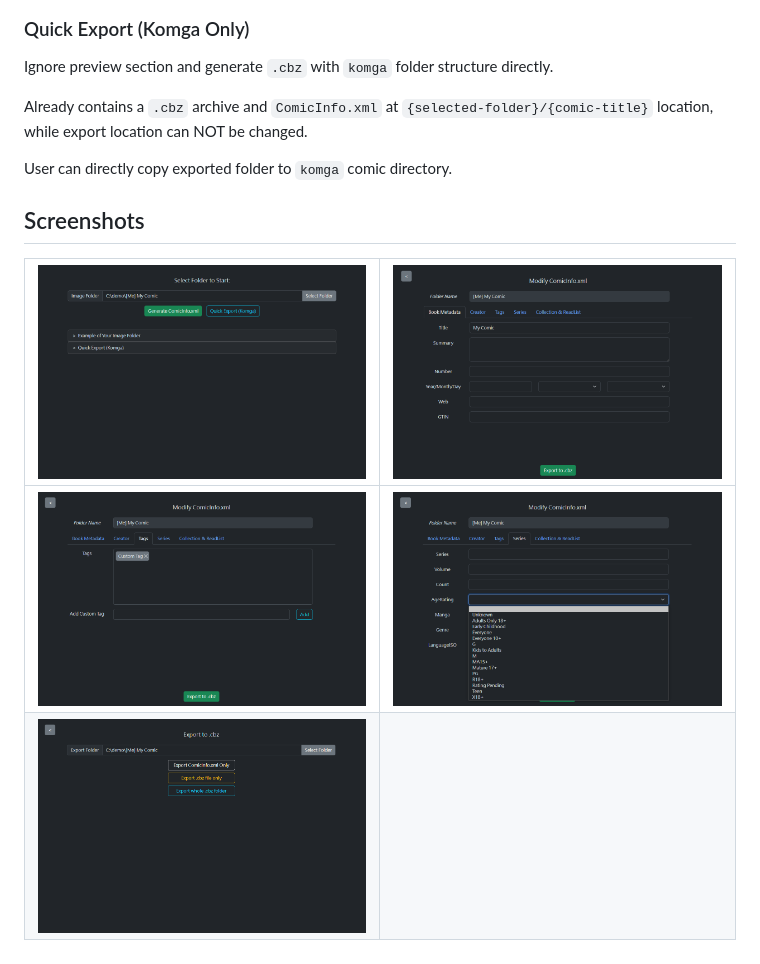
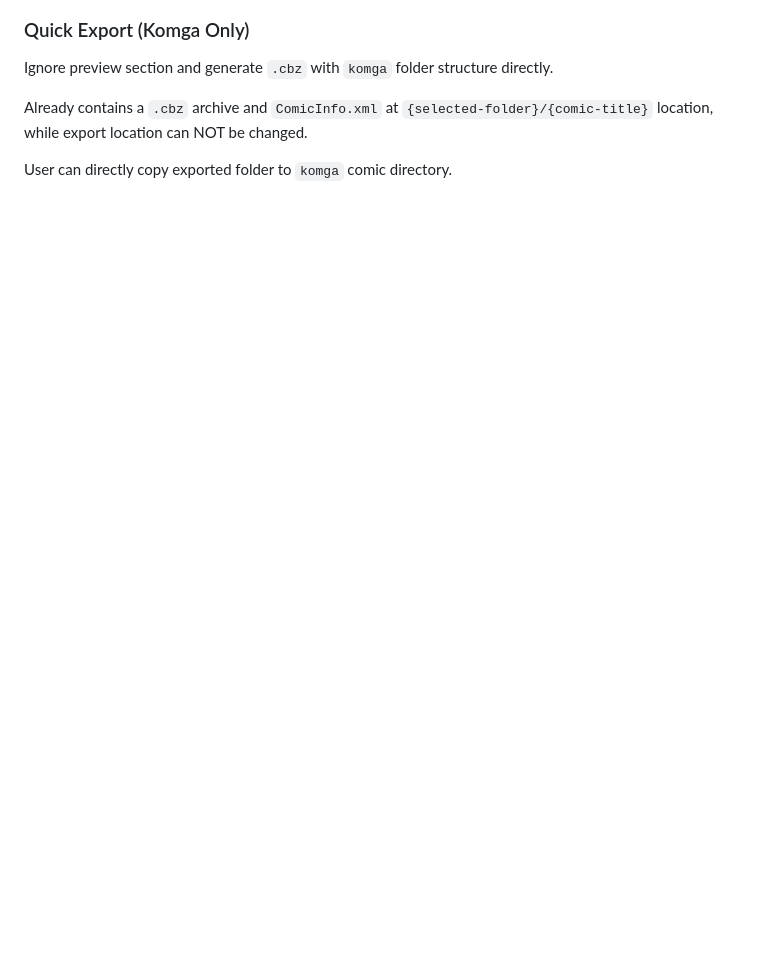
Before and after one commit to dark-person/ComicInfo-Parser, a Markdown page: README.md, the part around one of its changes. GitHub-like rendering; blank space fills up the shorter version.

```diff
--- a/README.md
+++ b/README.md
@@ -41,10 +61,3 @@ Ignore preview section and generate `.cbz` with `komga` folder structure directl
 Already contains a `.cbz` archive and `ComicInfo.xml` at `{selected-folder}/{comic-title}` location, while export location can NOT be changed.
 
 User can directly copy exported folder to `komga` comic directory.
-
-## Screenshots
-
-| ![Select Folder](screenshots/select.png) | ![Preview Page](screenshots/input_book.png) |
-| ---------------------------------------- | ------------------------------------------- |
-| ![Tag View](screenshots/input_tag.png)   | ![Enum Support](screenshots/input_enum.png) |
-| ![Export](screenshots/export.png)        |                                             |
```
Also changed, not shown: other parts of README.md (+20 -0 lines), internal/README.md (+12 -0 lines), screenshots/select_ui_demo.gif (added).
